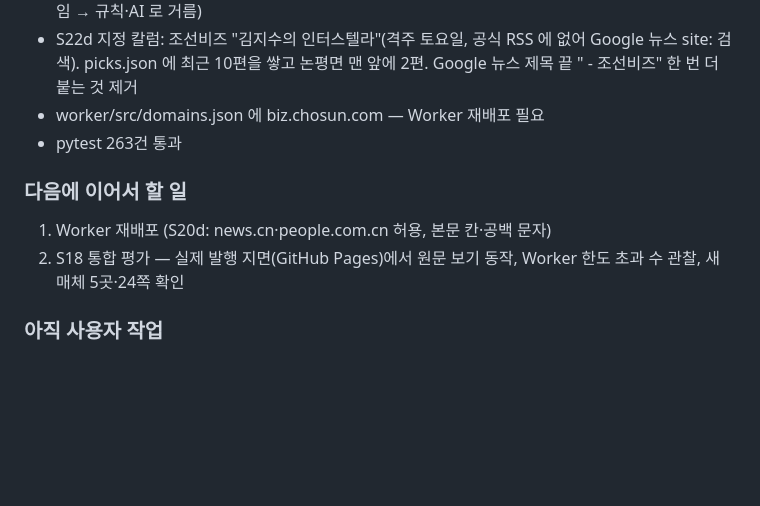
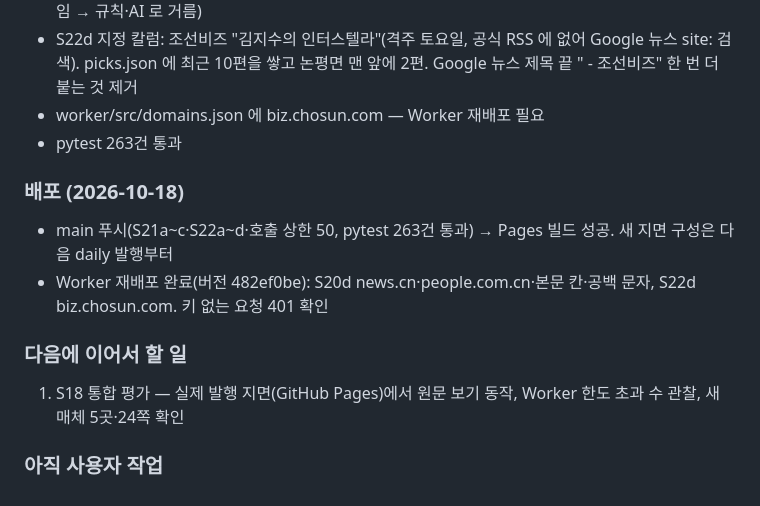
Before and after one commit to js87ahnx-droid/newspaper, a Markdown page: claude-progress.md, the part around the change. Drawn GitHub-style; blank space fills up the shorter version.

Commit message:
진행 기록: main 푸시·Worker 재배포 완료
Co-Authored-By: Claude Opus 5.5 <noreply@anthropic.com>

```diff
--- a/claude-progress.md
+++ b/claude-progress.md
@@ -461,8 +461,11 @@
 - worker/src/domains.json 에 biz.chosun.com — Worker 재배포 필요
 - pytest 263건 통과
 
+### 배포 (2026-10-18)
+- main 푸시(S21a~c·S22a~d·호출 상한 50, pytest 263건 통과) → Pages 빌드 성공. 새 지면 구성은 다음 daily 발행부터
+- Worker 재배포 완료(버전 482ef0be): S20d news.cn·people.com.cn·본문 칸·공백 문자, S22d biz.chosun.com. 키 없는 요청 401 확인
+
 ### 다음에 이어서 할 일
-1. Worker 재배포 (S20d: news.cn·people.com.cn 허용, 본문 칸·공백 문자)
-2. S18 통합 평가 — 실제 발행 지면(GitHub Pages)에서 원문 보기 동작, Worker 한도 초과 수 관찰, 새 매체 5곳·24쪽 확인
+1. S18 통합 평가 — 실제 발행 지면(GitHub Pages)에서 원문 보기 동작, Worker 한도 초과 수 관찰, 새 매체 5곳·24쪽 확인
 
 ### 아직 사용자 작업
```
